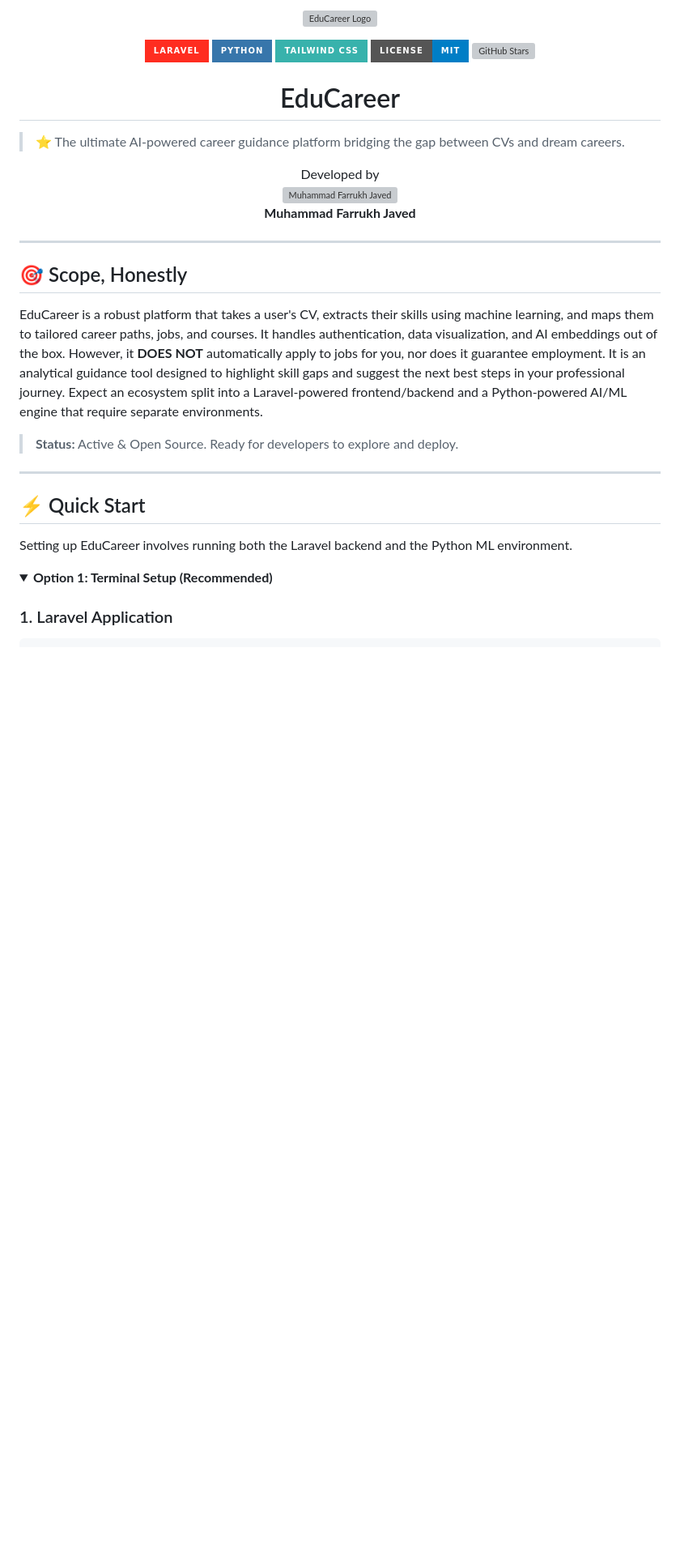
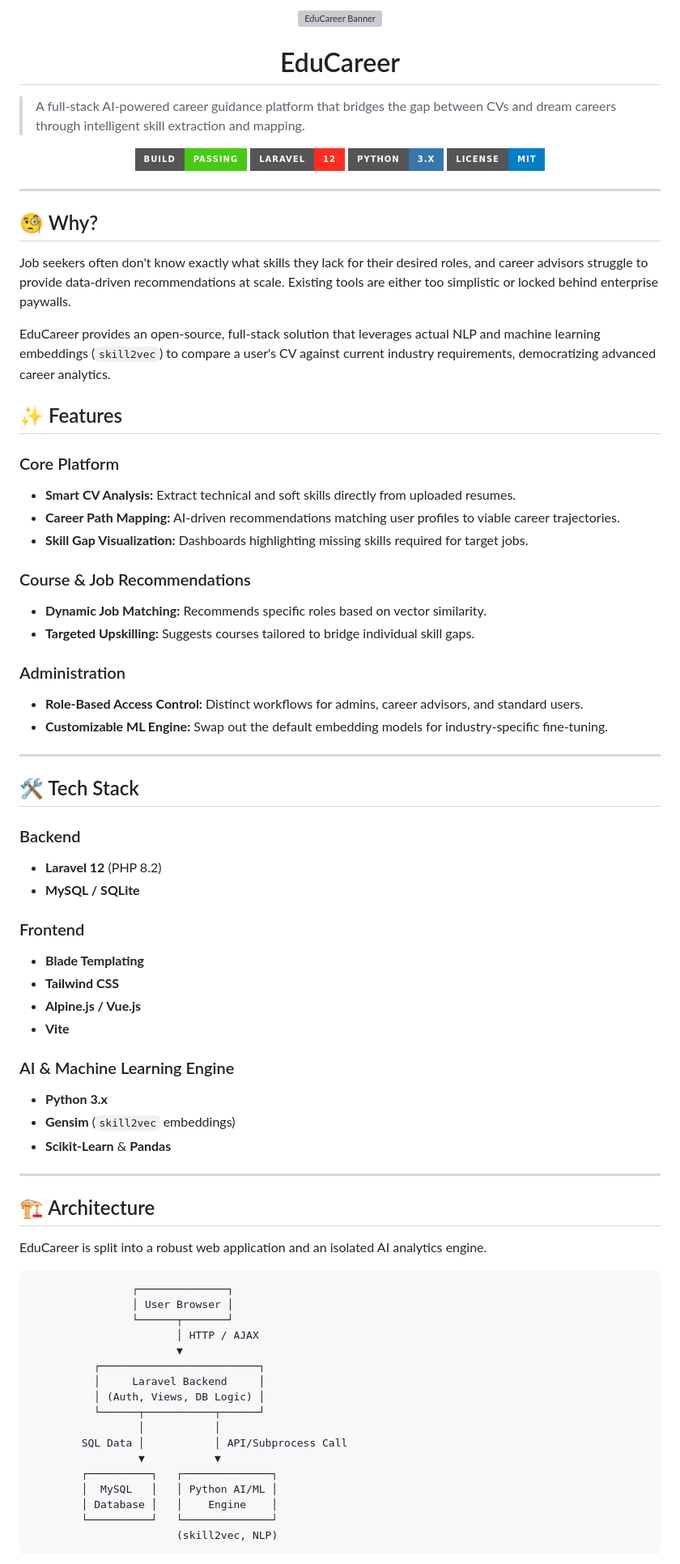
Before and after one commit to mfarrukhjaved-381/educareer, a Markdown page: README.md, the part around one of its changes. Shown at 81% size. GitHub-like rendering; folded sections open; badges without logos; blank space fills up the shorter version; grey boxes are pictures that could not be loaded.

Commit message:
docs: upgrade README to senior-level open source standard

````diff
--- a/README.md
+++ b/README.md
@@ -1,42 +1,83 @@
-<p align="center">
-  <img src="https://placehold.co/800x200/007bff/ffffff?text=EduCareer" alt="EduCareer Logo" width="800" style="border-radius: 10px;">
-</p>
-
-<p align="center">
-  <img src="https://img.shields.io/badge/Laravel-FF2D20?style=for-the-badge&logo=laravel&logoColor=white" alt="Laravel">
-  <img src="https://img.shields.io/badge/Python-3776AB?style=for-the-badge&logo=python&logoColor=white" alt="Python">
-  <img src="https://img.shields.io/badge/Tailwind_CSS-38B2AC?style=for-the-badge&logo=tailwind-css&logoColor=white" alt="Tailwind">
-  <img src="https://img.shields.io/badge/License-MIT-blue.svg?style=for-the-badge" alt="License">
-  <a href="https://github.com/mfarrukhjaved-381/educareer">
-    <img src="https://img.shields.io/github/stars/mfarrukhjaved-381/educareer?style=for-the-badge&color=brightgreen" alt="GitHub Stars">
-  </a>
-</p>
+<div align="center">
+  <img src="https://placehold.co/800x200/007bff/ffffff?text=EduCareer" alt="EduCareer Banner" width="800" style="border-radius: 10px;">
+</div>
 
 <h1 align="center">EduCareer</h1>
 
-> ⭐ The ultimate AI-powered career guidance platform bridging the gap between CVs and dream careers.
+> A full-stack AI-powered career guidance platform that bridges the gap between CVs and dream careers through intelligent skill extraction and mapping.
 
 <p align="center">
-  Developed by <br>
-  <img src="https://github.com/mfarrukhjaved-381.png?size=80" alt="Muhammad Farrukh Javed" style="border-radius: 50%;"><br>
-  <strong>Muhammad Farrukh Javed</strong>
+  <a href="https://github.com/mfarrukhjaved-381/educareer/actions"><img src="https://img.shields.io/badge/build-passing-brightgreen?style=for-the-badge" alt="Build Status"></a>
+  <a href="https://laravel.com"><img src="https://img.shields.io/badge/Laravel-12-FF2D20?style=for-the-badge&logo=laravel&logoColor=white" alt="Laravel 12"></a>
+  <a href="https://www.python.org/"><img src="https://img.shields.io/badge/Python-3.x-3776AB?style=for-the-badge&logo=python&logoColor=white" alt="Python 3"></a>
+  <a href="https://opensource.org/licenses/MIT"><img src="https://img.shields.io/badge/License-MIT-blue.svg?style=for-the-badge" alt="License"></a>
 </p>
 
 ---
 
-## 🎯 Scope, Honestly
+## 🧐 Why?
 
-EduCareer is a robust platform that takes a user's CV, extracts their skills using machine learning, and maps them to tailored career paths, jobs, and courses. It handles authentication, data visualization, and AI embeddings out of the box. However, it **DOES NOT** automatically apply to jobs for you, nor does it guarantee employment. It is an analytical guidance tool designed to highlight skill gaps and suggest the next best steps in your professional journey. Expect an ecosystem split into a Laravel-powered frontend/backend and a Python-powered AI/ML engine that require separate environments.
+Job seekers often don't know exactly what skills they lack for their desired roles, and career advisors struggle to provide data-driven recommendations at scale. Existing tools are either too simplistic or locked behind enterprise paywalls.
 
-> **Status:** Active & Open Source. Ready for developers to explore and deploy.
+EduCareer provides an open-source, full-stack solution that leverages actual NLP and machine learning embeddings (`skill2vec`) to compare a user's CV against current industry requirements, democratizing advanced career analytics.
+
+## ✨ Features
+
+### Core Platform
+- **Smart CV Analysis:** Extract technical and soft skills directly from uploaded resumes.
+- **Career Path Mapping:** AI-driven recommendations matching user profiles to viable career trajectories.
+- **Skill Gap Visualization:** Dashboards highlighting missing skills required for target jobs.
+
+### Course & Job Recommendations
+- **Dynamic Job Matching:** Recommends specific roles based on vector similarity.
+- **Targeted Upskilling:** Suggests courses tailored to bridge individual skill gaps.
+
+### Administration
+- **Role-Based Access Control:** Distinct workflows for admins, career advisors, and standard users.
+- **Customizable ML Engine:** Swap out the default embedding models for industry-specific fine-tuning.
 
 ---
 
-## ⚡ Quick Start
+## 🛠 Tech Stack
 
-Setting up EduCareer involves running both the Laravel backend and the Python ML environment.
+### Backend
+- **Laravel 12** (PHP 8.2)
+- **MySQL / SQLite**
 
-<details>
-<summary><b>Option 1: Terminal Setup (Recommended)</b></summary>
+### Frontend
+- **Blade Templating**
+- **Tailwind CSS**
+- **Alpine.js / Vue.js**
+- **Vite**
 
-### 1. Laravel Application
+### AI & Machine Learning Engine
+- **Python 3.x**
+- **Gensim** (`skill2vec` embeddings)
+- **Scikit-Learn** & **Pandas**
+
+---
+
+## 🏗 Architecture
+
+EduCareer is split into a robust web application and an isolated AI analytics engine.
+
+```text
+                ┌──────────────┐
+                │ User Browser │
+                └──────┬───────┘
+                       │ HTTP / AJAX
+                       ▼
+          ┌─────────────────────────┐
+          │     Laravel Backend     │
+          │ (Auth, Views, DB Logic) │
+          └──────┬───────────┬──────┘
+                 │           │
+        SQL Data │           │ API/Subprocess Call
+                 ▼           ▼
+        ┌──────────┐   ┌──────────────┐
+        │  MySQL   │   │ Python AI/ML │
+        │ Database │   │    Engine    │
+        └──────────┘   └──────────────┘
+                       (skill2vec, NLP)
+```
+
````
Also changed, not shown: other parts of README.md (+103 -41 lines).
